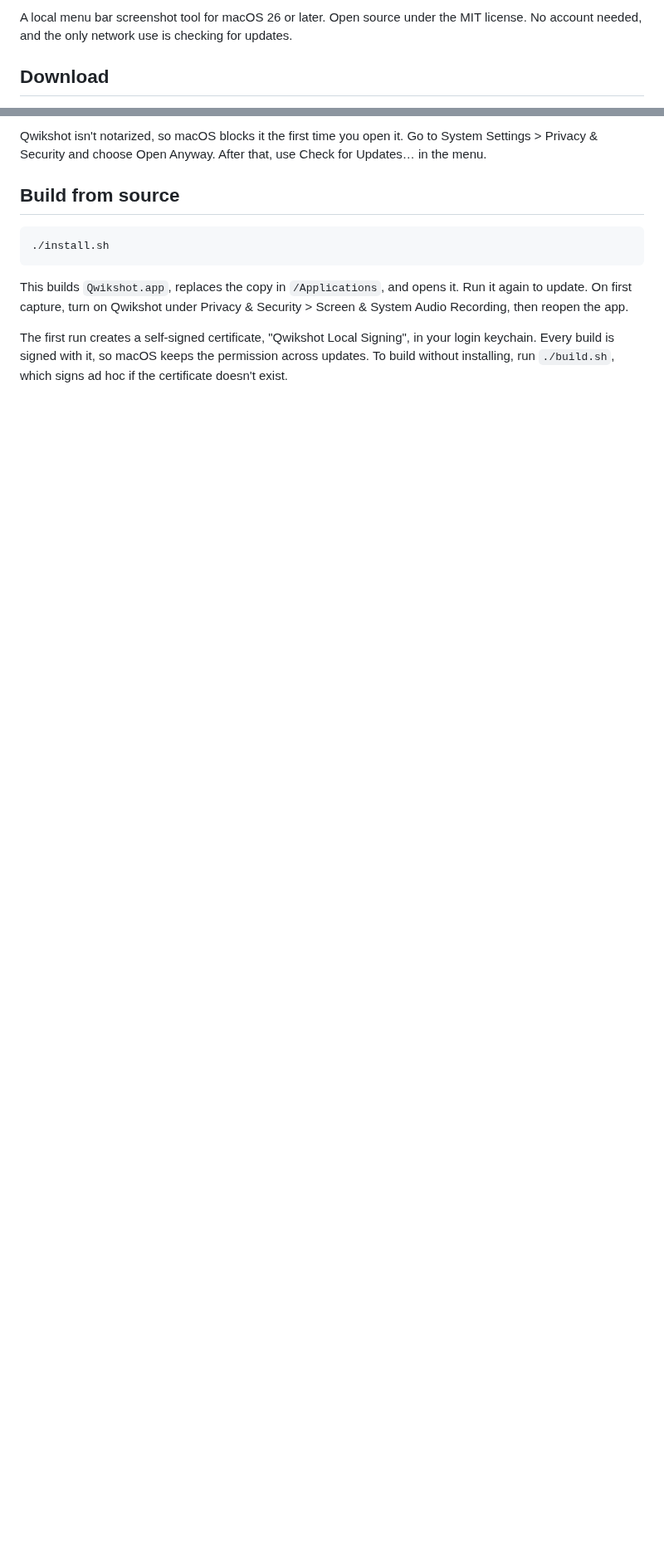
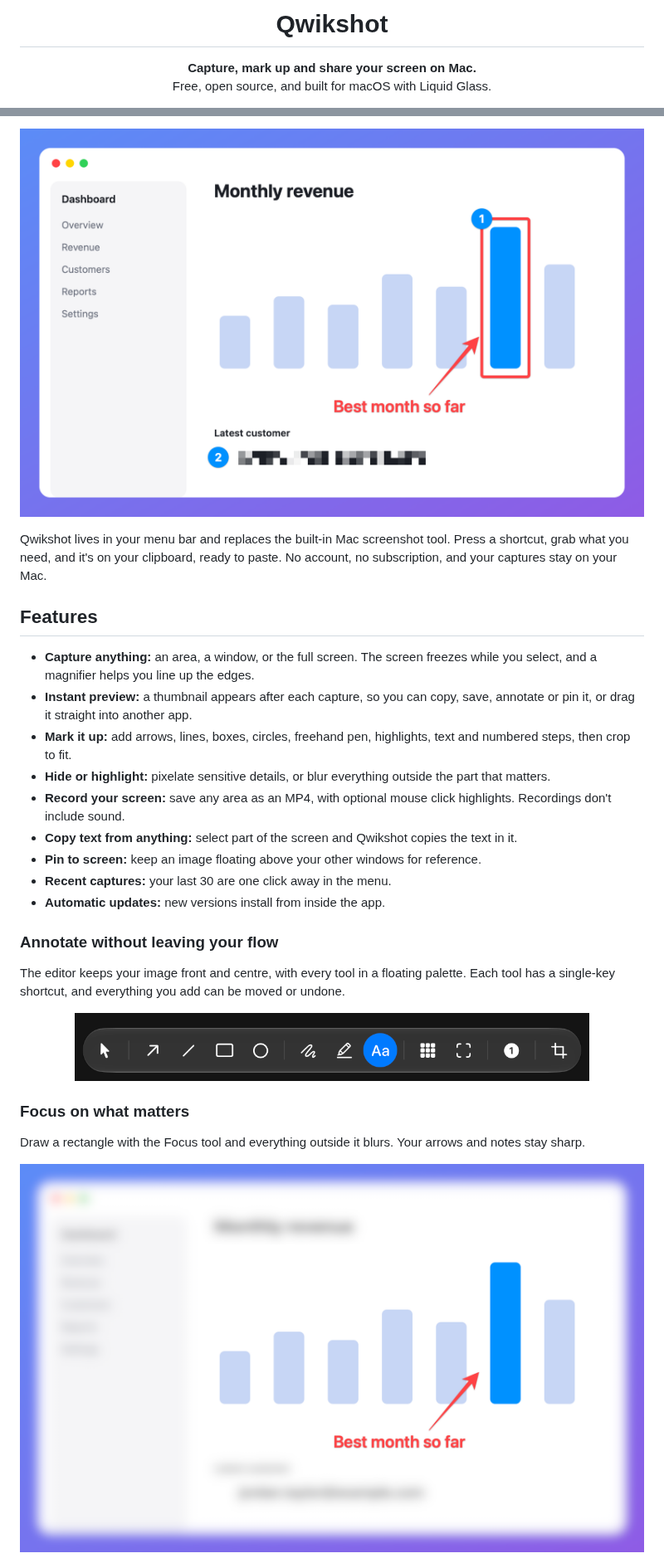
Before and after one commit to alextana/qwikshot, a Markdown page: README.md, 2 parts joined by grey strips. Shown at 83% size. Rendered like a GitHub page; pictures changed too: docs/images/annotate.png (added), docs/images/focus.png (added), docs/images/toolbar.png (added); blank space fills up the shorter version.

Commit message:
Rewrite the README for users
Add a header, feature tour and example images, and move the developer
notes to docs/DEVELOPMENT.md.

Co-Authored-By: Claude Opus 5.5 <noreply@anthropic.com>

````diff
--- a/README.md
+++ b/README.md
@@ -2,6 +4,8 @@
 
-A local menu bar screenshot tool for macOS 26 or later. Open source under the MIT license. No account needed, and the only
-network use is checking for updates.
+<h1 align="center">Qwikshot</h1>
 
-## Download
+<p align="center">
+  <strong>Capture, mark up and share your screen on Mac.</strong><br>
+  Free, open source, and built for macOS with Liquid Glass.
+</p>
 
@@ -10,17 +18,35 @@ move `Qwikshot.app` to `/Applications`. It needs macOS 26 or later on Apple sili
 
-Qwikshot isn't notarized, so macOS blocks it the first time you open it. Go to System Settings >
-Privacy & Security and choose Open Anyway. After that, use Check for Updates… in the menu.
+<p align="center">
+  <img src="docs/images/annotate.png" alt="A mock dashboard marked up with a red box, an arrow, a note, numbered steps and a pixelated email address" width="760">
+</p>
 
-## Build from source
+Qwikshot lives in your menu bar and replaces the built-in Mac screenshot tool. Press a shortcut, grab what you need, and it's on your clipboard, ready to paste. No account, no subscription, and your captures stay on your Mac.
 
-```bash
-./install.sh
-```
+## Features
 
-This builds `Qwikshot.app`, replaces the copy in `/Applications`, and opens it. Run it again to
-update. On first capture, turn on Qwikshot under Privacy & Security > Screen & System Audio
-Recording, then reopen the app.
+- **Capture anything:** an area, a window, or the full screen. The screen freezes while you select, and a magnifier helps you line up the edges.
+- **Instant preview:** a thumbnail appears after each capture, so you can copy, save, annotate or pin it, or drag it straight into another app.
+- **Mark it up:** add arrows, lines, boxes, circles, freehand pen, highlights, text and numbered steps, then crop to fit.
+- **Hide or highlight:** pixelate sensitive details, or blur everything outside the part that matters.
+- **Record your screen:** save any area as an MP4, with optional mouse click highlights. Recordings don't include sound.
+- **Copy text from anything:** select part of the screen and Qwikshot copies the text in it.
+- **Pin to screen:** keep an image floating above your other windows for reference.
+- **Recent captures:** your last 30 are one click away in the menu.
+- **Automatic updates:** new versions install from inside the app.
 
-The first run creates a self-signed certificate, "Qwikshot Local Signing", in your login keychain.
-Every build is signed with it, so macOS keeps the permission across updates. To build without
-installing, run `./build.sh`, which signs ad hoc if the certificate doesn't exist.
+### Annotate without leaving your flow
+
+The editor keeps your image front and centre, with every tool in a floating palette. Each tool has a single-key shortcut, and everything you add can be moved or undone.
+
+<p align="center">
+  <img src="docs/images/toolbar.png" alt="The editor's Liquid Glass tool palette" width="620">
+</p>
+
+### Focus on what matters
+
+Draw a rectangle with the Focus tool and everything outside it blurs. Your arrows and notes stay sharp.
+
+<p align="center">
+  <img src="docs/images/focus.png" alt="The same dashboard with everything blurred except the chart and its note" width="760">
+</p>
+
````
Also changed, not shown: other parts of README.md (+41 -46 lines), docs/DEVELOPMENT.md (added, +57 -0 lines), docs/images/icon.png (added), 2 other files.
